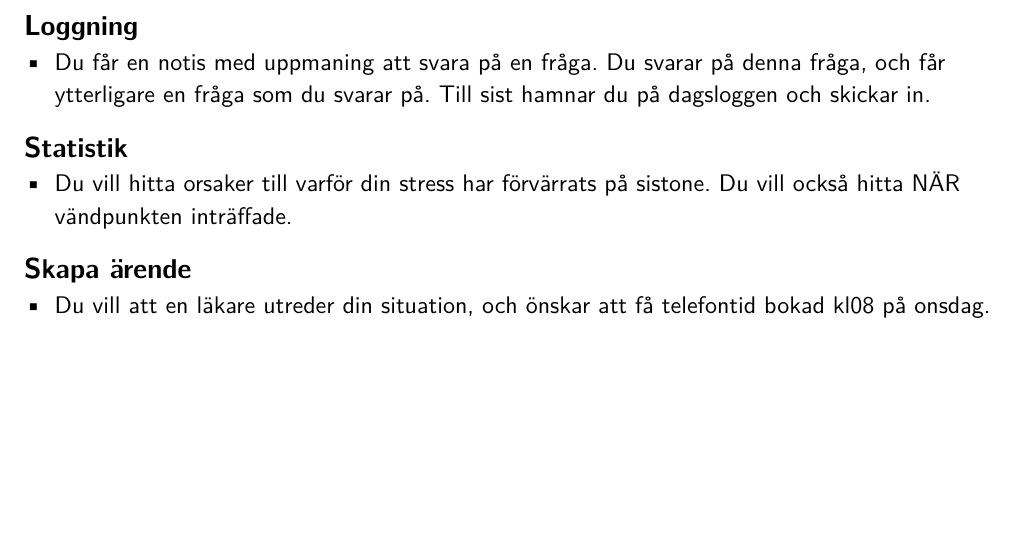
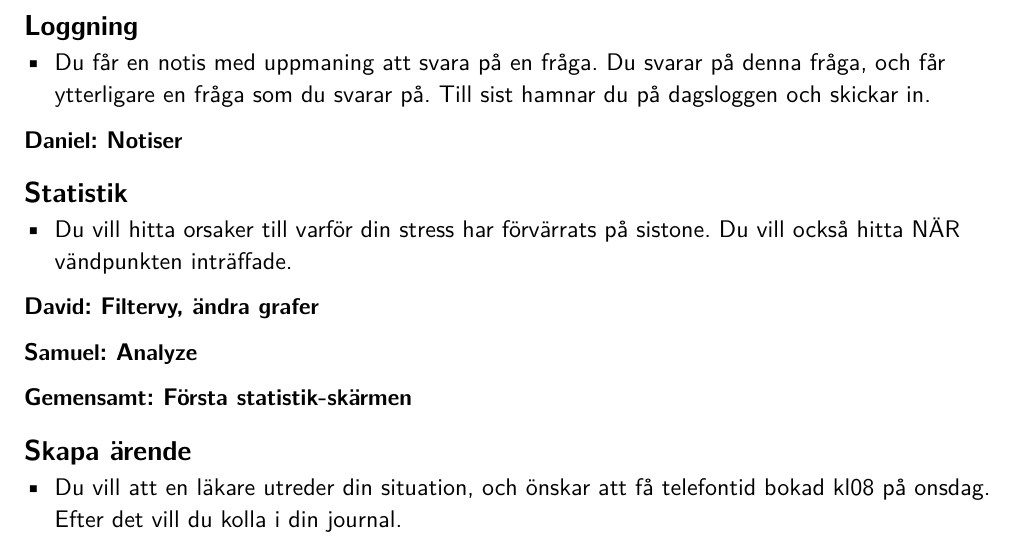
Before and after one commit to sermuns/j2-typst-backup, a Typst document (J2_Upg2Detalj/main.typ): part of page 4 of 4 before the commit and part of page 3 of 3 after it, cut so that both start at the same text, the shorter picture padded with empty space. Compiled offline with Typst 0.15.

Commit message:
Automated commit

```diff
--- a/J2_Upg2Detalj/main.typ
+++ b/J2_Upg2Detalj/main.typ
@@ -60,10 +58,16 @@
 
 == Loggning
 - Du får en notis med uppmaning att svara på en fråga. Du svarar på denna fråga, och får ytterligare en fråga som du svarar på. Till sist hamnar du på dagsloggen och skickar in.
-
+*Daniel: Notiser*
+**
 
 == Statistik
 - Du vill hitta orsaker till varför din stress har förvärrats på sistone. Du vill också hitta NÄR vändpunkten inträffade.
+*David: Filtervy, ändra grafer*
+
+*Samuel: Analyze*
+
+*Gemensamt: Första statistik-skärmen*
 
 == Skapa ärende
-- Du vill att en läkare utreder din situation, och önskar att få telefontid bokad kl08 på onsdag.
+- Du vill att en läkare utreder din situation, och önskar att få telefontid bokad kl08 på onsdag. Efter det vill du kolla i din journal.
```
Also changed, not shown: J2_Upg2Detalj/main.typ (2 more changed lines).
